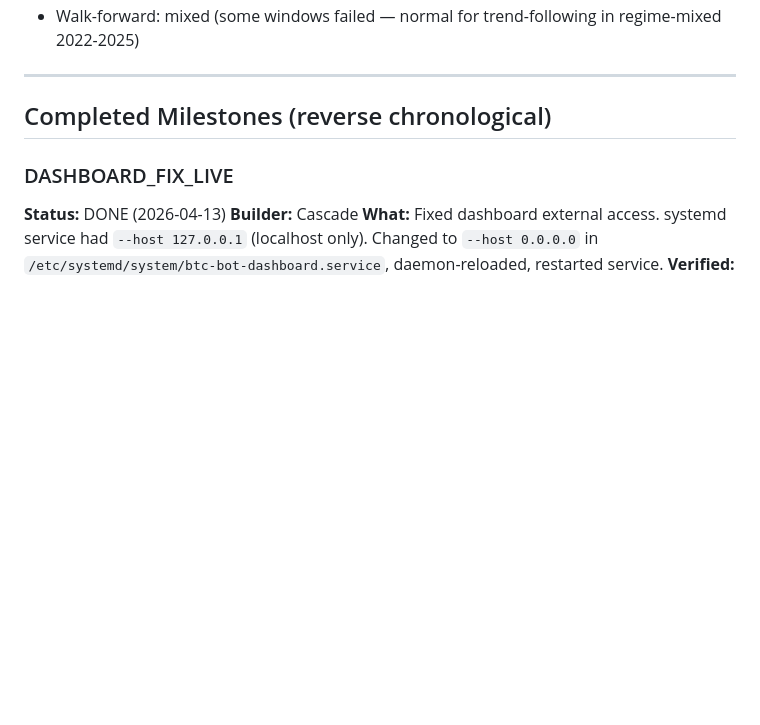
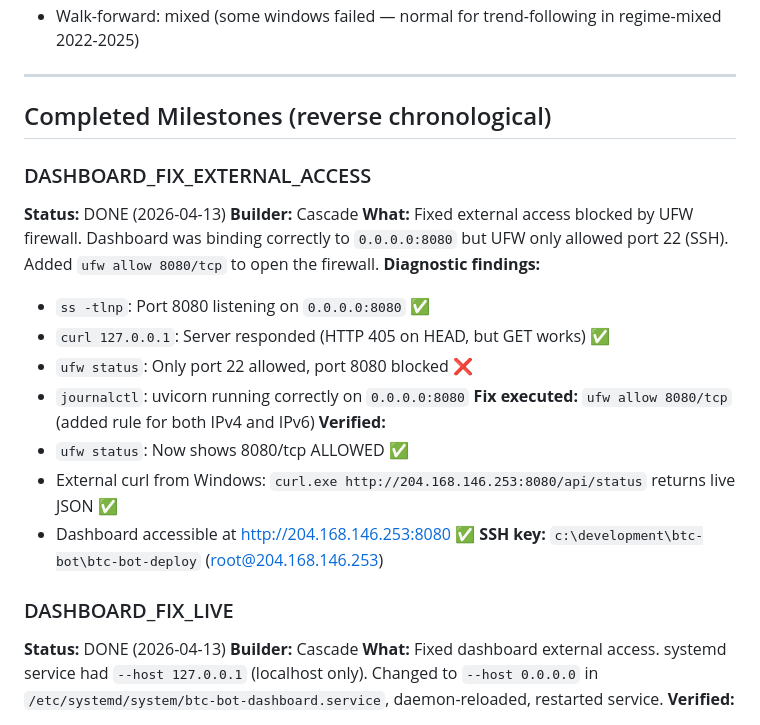
Before and after one commit to lewiercoin/btc-bot, a Markdown page: docs/MILESTONE_TRACKER.md, the part around the change. GitHub-like rendering; blank space fills up the shorter version.

Commit message:
MILESTONE_TRACKER: DASHBOARD_FIX_EXTERNAL_ACCESS marked DONE (ufw allow 8080/tcp)

```diff
--- a/docs/MILESTONE_TRACKER.md
+++ b/docs/MILESTONE_TRACKER.md
@@ -134,6 +134,22 @@ Discarded (PF>3 = overfitted): trials #47, #56, #73, #89, #264 (raw PF=∞, only
 ---
 
 ## Completed Milestones (reverse chronological)
+
+### DASHBOARD_FIX_EXTERNAL_ACCESS
+**Status:** DONE (2026-04-13)
+**Builder:** Cascade
+**What:** Fixed external access blocked by UFW firewall. Dashboard was binding correctly to `0.0.0.0:8080` but UFW only allowed port 22 (SSH). Added `ufw allow 8080/tcp` to open the firewall.
+**Diagnostic findings:**
+- `ss -tlnp`: Port 8080 listening on `0.0.0.0:8080` ✅
+- `curl 127.0.0.1`: Server responded (HTTP 405 on HEAD, but GET works) ✅
+- `ufw status`: Only port 22 allowed, port 8080 blocked ❌
+- `journalctl`: uvicorn running correctly on `0.0.0.0:8080`
+**Fix executed:** `ufw allow 8080/tcp` (added rule for both IPv4 and IPv6)
+**Verified:**
+- `ufw status`: Now shows 8080/tcp ALLOWED ✅
+- External curl from Windows: `curl.exe http://204.168.146.253:8080/api/status` returns live JSON ✅
+- Dashboard accessible at http://204.168.146.253:8080 ✅
+**SSH key:** `c:\development\btc-bot\btc-bot-deploy` (root@204.168.146.253)
 
 ### DASHBOARD_FIX_LIVE
 **Status:** DONE (2026-04-13)
```
